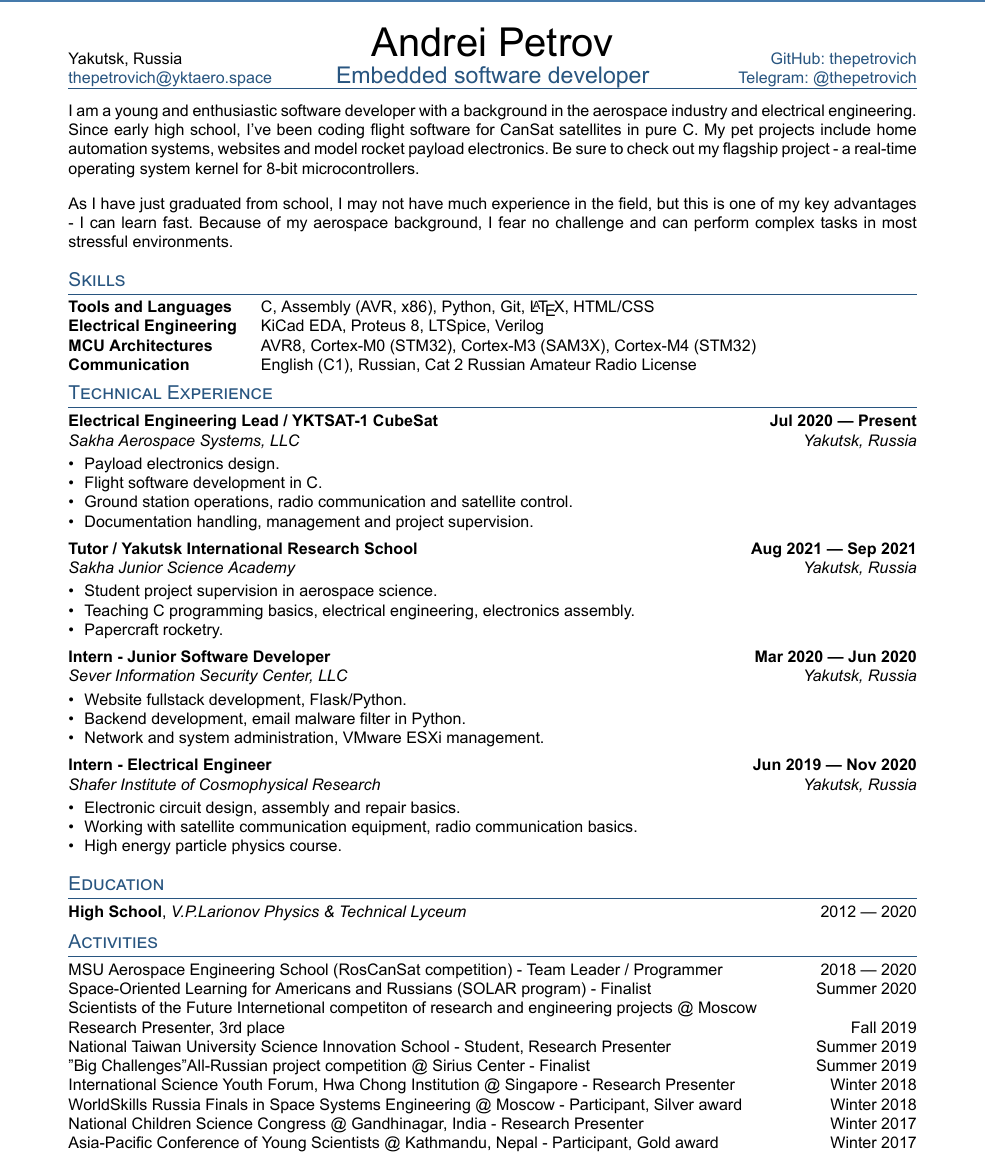
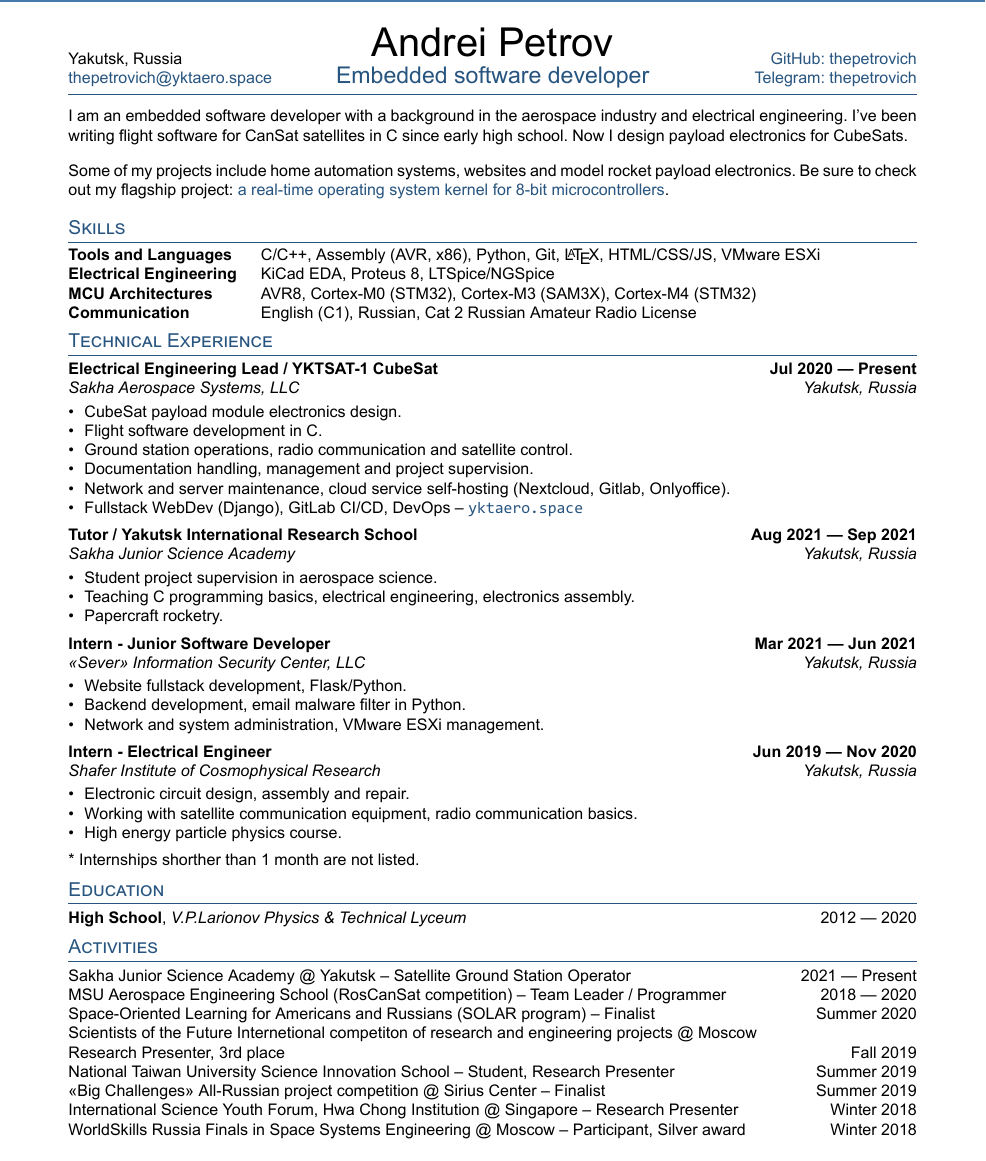
Before and after one commit to ThePetrovich/ThePetrovich, a LaTeX CV (cv.tex, which reads sections/activities.tex, sections/experience.tex, sections/objective.tex): part of the page, cut so that both start at the same text. The pictures show the PDF file cv.pdf that the author committed with the source.

Commit message:
Update CV

```diff
--- a/sections/activities.tex
+++ b/sections/activities.tex
@@ -1,17 +1,15 @@
-MSU Aerospace Engineering School (RosCanSat competition) - Team Leader / Programmer	\hfill 2018 --- 2020
+Sakha Junior Science Academy @ Yakutsk -- Satellite Ground Station Operator \hfill 2021 --- Present
 
-Space-Oriented Learning for Americans and Russians (SOLAR program) - Finalist	\hfill Summer 2020
+MSU Aerospace Engineering School (RosCanSat competition) -- Team Leader / Programmer	\hfill 2018 --- 2020
+
+Space-Oriented Learning for Americans and Russians (SOLAR program) -- Finalist	\hfill Summer 2020
 
 Scientists of the Future Internetional competiton of research and engineering projects @ Moscow \\ Research Presenter, 3rd place 	\hfill Fall 2019
 
-National Taiwan University Science Innovation School - Student, Research Presenter	\hfill Summer 2019
+National Taiwan University Science Innovation School -- Student, Research Presenter	\hfill Summer 2019
 
-"Big Challenges" All-Russian project competition @ Sirius Center - Finalist	\hfill Summer 2019
+<<Big Challenges>> All-Russian project competition @ Sirius Center -- Finalist	\hfill Summer 2019
 
-International Science Youth Forum, Hwa Chong Institution @ Singapore - Research Presenter	\hfill Winter 2018
+International Science Youth Forum, Hwa Chong Institution @ Singapore -- Research Presenter	\hfill Winter 2018
 
-WorldSkills Russia Finals in Space Systems Engineering @ Moscow - Participant, Silver award	\hfill Winter 2018
-
-National Children Science Congress @ Gandhinagar, India - Research Presenter	\hfill Winter 2017
-
-Asia-Pacific Conference of Young Scientists @ Kathmandu, Nepal - Participant, Gold award	\hfill Winter 2017
+WorldSkills Russia Finals in Space Systems Engineering @ Moscow -- Participant, Silver award	\hfill Winter 2018
--- a/sections/experience.tex
+++ b/sections/experience.tex
@@ -1,14 +1,16 @@
 \documentclass[letter,10pt]{article}
-\usepackage{TLCresume}
+\usepackage{cv}
 \begin{document}
 
 \subsection{{Electrical Engineering Lead / YKTSAT-1 CubeSat \hfill Jul 2020 --- Present}}
 \subtext{Sakha Aerospace Systems, LLC \hfill Yakutsk, Russia}
 \begin{zitemize}
-\item Payload electronics design.
+\item CubeSat payload module electronics design.
 \item Flight software development in C.
 \item Ground station operations, radio communication and satellite control.
 \item Documentation handling, management and project supervision.
+\item Network and server maintenance, cloud service self-hosting (Nextcloud, Gitlab, Onlyoffice).
+\item Fullstack WebDev (Django), GitLab CI/CD, DevOps -- \url{yktaero.space}
 \end{zitemize}
 
 \subsection{{Tutor / Yakutsk International Research School \hfill Aug 2021 --- Sep 2021}}
@@ -19,8 +21,8 @@
 \item Papercraft rocketry.
 \end{zitemize}
 
-\subsection{{Intern - Junior Software Developer \hfill Mar 2020 --- Jun 2020}}
-\subtext{Sever Information Security Center, LLC \hfill Yakutsk, Russia}
+\subsection{{Intern - Junior Software Developer \hfill Mar 2021 --- Jun 2021}}
+\subtext{<<Sever>> Information Security Center, LLC \hfill Yakutsk, Russia}
 \begin{zitemize}
 \item Website fullstack development, Flask/Python.
 \item Backend development, email malware filter in Python.
@@ -30,9 +32,10 @@
 \subsection{{Intern - Electrical Engineer \hfill Jun 2019 --- Nov 2020}}
 \subtext{Shafer Institute of Cosmophysical Research \hfill Yakutsk, Russia}
 \begin{zitemize}
-\item Electronic circuit design, assembly and repair basics.
+\item Electronic circuit design, assembly and repair.
 \item Working with satellite communication equipment, radio communication basics.
 \item High energy particle physics course.
 \end{zitemize}
 
+* Internships shorther than 1 month are not listed.
 \end{document}
--- a/sections/objective.tex
+++ b/sections/objective.tex
@@ -3,11 +3,18 @@
 
 \begin{document}
 
-\begin{justify}
-\setlength{\parindent}{0pt}
-I am a young and enthusiastic software developer with a background in the aerospace industry and electrical engineering. Since early high school, I've been coding flight software for CanSat satellites in pure C. My pet projects include home automation systems, websites and model rocket payload electronics. Be sure to check out my flagship project - a real-time operating system kernel for 8-bit microcontrollers.
-\vspace{1em}
+%\vspace{-0.1cm}
+%\begin{minipage}[t]{0.16\linewidth} % Minipage for first column - logo, qr, approval
+%    \includegraphics[height=2.8cm, width=2.8cm]{me}
+%\end{minipage}%
+%\hfill\begin{minipage}[t]{0.83\linewidth}
+    %\vspace{-2.76cm}
+    \begin{justify}
+        I am an embedded software developer with a background in the aerospace industry and electrical engineering. I've been writing flight software for CanSat satellites in C since early high school. Now I design payload electronics for CubeSats.
+        \setlength{\parskip}{1em}
+        \setlength{\parindent}{0em}
 
-As I have just graduated from school, I may not have much experience in the field, but this is one of my key advantages - I can learn fast. Because of my aerospace background, I fear no challenge and can perform complex tasks in most stressful environments.
-\end{justify}
+        Some of my projects include home automation systems, websites and model rocket payload electronics. Be sure to check out my flagship project: \href{https://github.com/cansat-ptl/cubesat-rtos}{a real-time operating system kernel for 8-bit microcontrollers}.
+    \end{justify}
+%\end{minipage}
 \end{document}
--- a/sections/skills.tex
+++ b/sections/skills.tex
@@ -1,10 +1,10 @@
 \documentclass[letter,11pt]{article}
-\usepackage{TLCresume}
+\usepackage{cv}
 \begin{document}
 \vspace{.2em}
 \begin{tabular}{p{11em} p{1em} p{43em}}
-\skills{Tools and Languages} & &    C, Assembly (AVR, x86), Python, Git, \LaTeX, HTML/CSS  \\
-\skills{Electrical Engineering} & &  KiCad EDA, Proteus 8, LTSpice, Verilog \\
+\skills{Tools and Languages} & &    C/C++, Assembly (AVR, x86), Python, Git, \LaTeX, HTML/CSS/JS, VMware ESXi  \\
+\skills{Electrical Engineering} & &  KiCad EDA, Proteus 8, LTSpice/NGSpice \\
 \skills{MCU Architectures} & &  AVR8, Cortex-M0 (STM32), Cortex-M3 (SAM3X), Cortex-M4 (STM32) \\
 \skills{Communication} & &          English (C1), Russian, Cat 2 Russian Amateur Radio License
 \end{tabular}
```
Also changed, not shown: cv.tex (+20 -18 lines), sections/_header.tex (+2 -1 lines), sections/autobio.tex (added, +20 -0 lines), sections/education.tex (+1 -0 lines), sections/facts.tex (added, +21 -0 lines), sections/studyplan.tex (added, +15 -0 lines), cv.pdf, me.jpg (added), sections/objective.tex (2 more changed lines), 6 other files.
